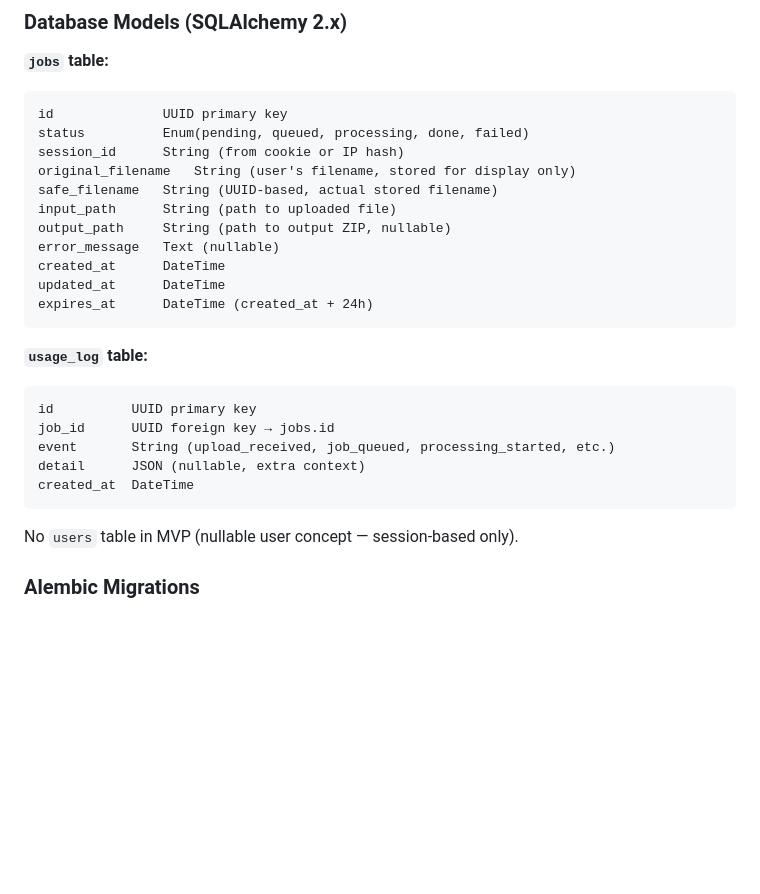
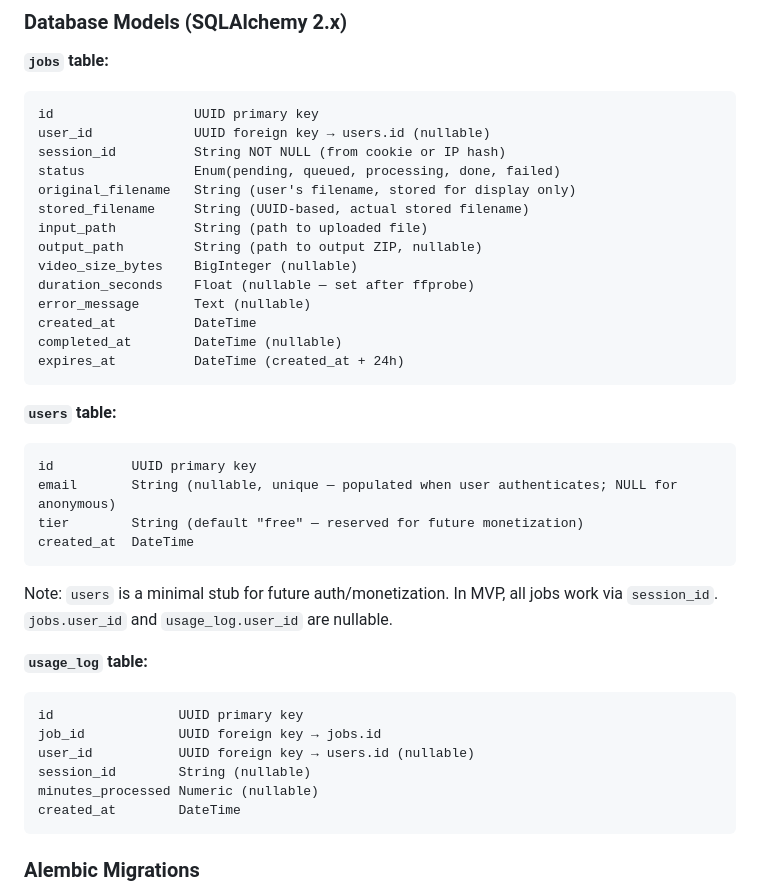
Before and after one commit to WorkD69/ai-video-prep-studio, a Markdown page: docs/agents/backend-agent.md, the part around the change. Drawn GitHub-style; blank space fills up the shorter version.

Commit message:
docs: add milestone 001 spec and update backend agent

````diff
--- a/docs/agents/backend-agent.md
+++ b/docs/agents/backend-agent.md
@@ -47,29 +47,42 @@ You manage state transitions for: `pending → queued`, `queued → processing`
 
 **`jobs` table:**
 ```
-id              UUID primary key
-status          Enum(pending, queued, processing, done, failed)
-session_id      String (from cookie or IP hash)
+id                  UUID primary key
+user_id             UUID foreign key → users.id (nullable)
+session_id          String NOT NULL (from cookie or IP hash)
+status              Enum(pending, queued, processing, done, failed)
 original_filename   String (user's filename, stored for display only)
-safe_filename   String (UUID-based, actual stored filename)
-input_path      String (path to uploaded file)
-output_path     String (path to output ZIP, nullable)
-error_message   Text (nullable)
-created_at      DateTime
-updated_at      DateTime
-expires_at      DateTime (created_at + 24h)
+stored_filename     String (UUID-based, actual stored filename)
+input_path          String (path to uploaded file)
+output_path         String (path to output ZIP, nullable)
+video_size_bytes    BigInteger (nullable)
+duration_seconds    Float (nullable — set after ffprobe)
+error_message       Text (nullable)
+created_at          DateTime
+completed_at        DateTime (nullable)
+expires_at          DateTime (created_at + 24h)
 ```
+
+**`users` table:**
+```
+id          UUID primary key
+email       String (nullable, unique — populated when user authenticates; NULL for anonymous)
+tier        String (default "free" — reserved for future monetization)
+created_at  DateTime
+```
+
+Note: `users` is a minimal stub for future auth/monetization. In MVP, all jobs work via
+`session_id`. `jobs.user_id` and `usage_log.user_id` are nullable.
 
 **`usage_log` table:**
 ```
-id          UUID primary key
-job_id      UUID foreign key → jobs.id
-event       String (upload_received, job_queued, processing_started, etc.)
-detail      JSON (nullable, extra context)
-created_at  DateTime
+id                UUID primary key
+job_id            UUID foreign key → jobs.id
+user_id           UUID foreign key → users.id (nullable)
+session_id        String (nullable)
+minutes_processed Numeric (nullable)
+created_at        DateTime
 ```
-
-No `users` table in MVP (nullable user concept — session-based only).
 
 ### Alembic Migrations
 
````
Also changed, not shown: docs/milestones/001-db-schema-project-skeleton.md (added, +198 -0 lines).
